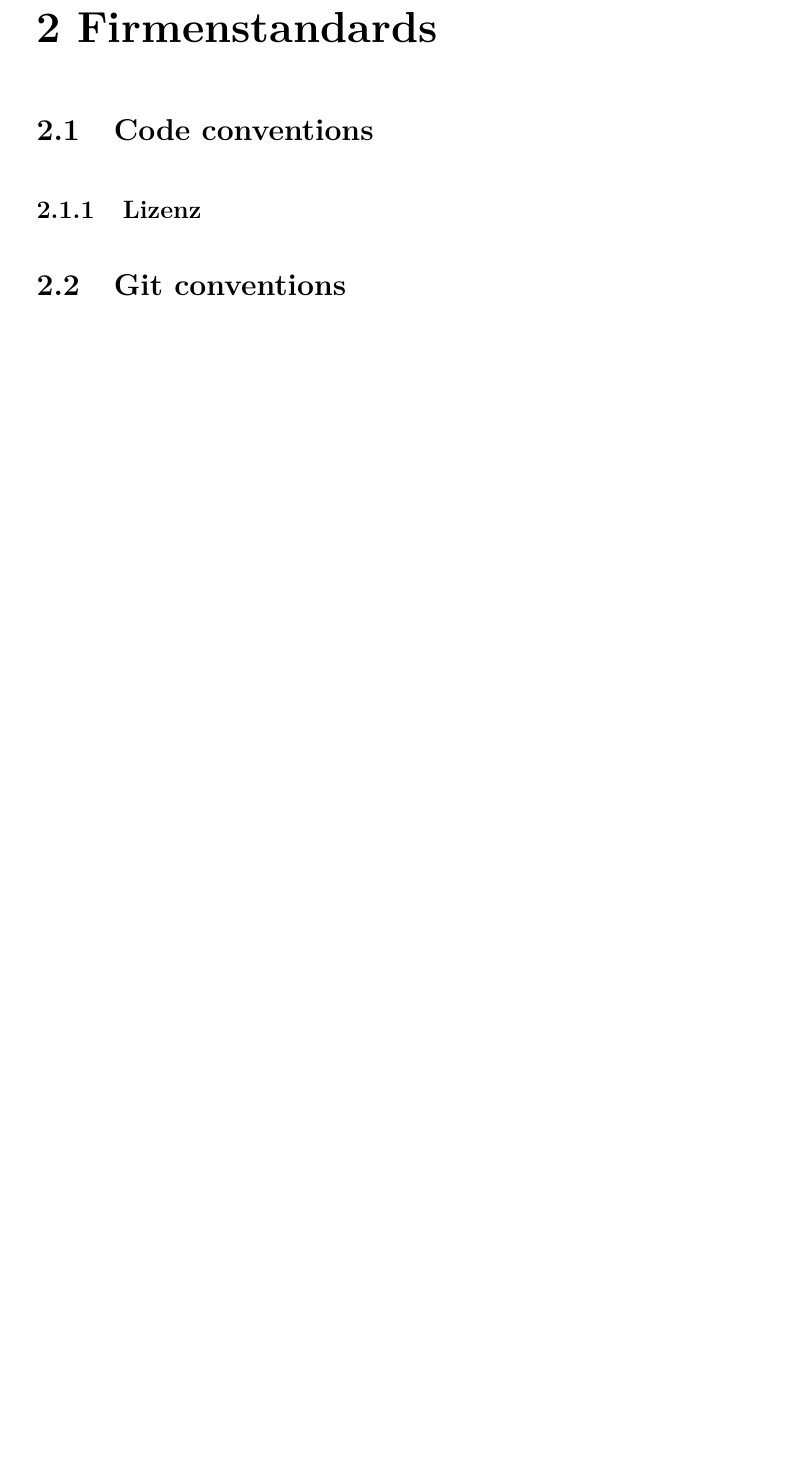
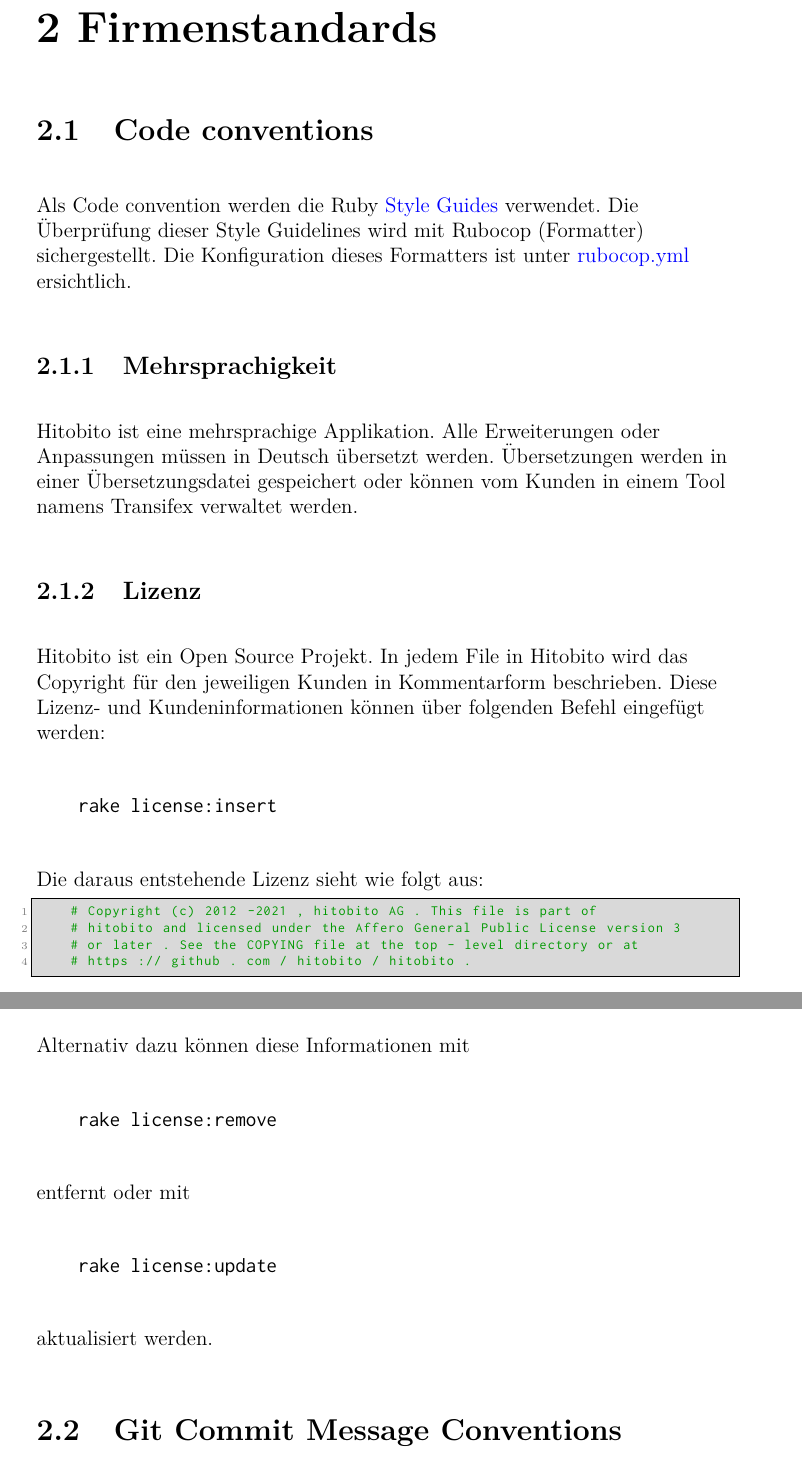
Before and after one commit to Vakmeth/ipa, a LaTeX thesis (ipa.tex, which reads part1.tex): part of page 12 of 45 before the commit and two parts of pages 12 and 13 of 46 after it, the two joined at a grey line, cut so that both start at the same text, the shorter picture padded with empty space. Compiled offline with pdfLaTeX.

Commit message:
Write section about company standards #2

```diff
--- a/part1.tex
+++ b/part1.tex
@@ -114,9 +111,46 @@
 \chapter{Firmenstandards}
 
 \section{Code conventions}
+Als Code convention werden die Ruby \href{https://github.com/rubocop/ruby-style-guide}{Style Guides} verwendet.
+Die Überprüfung dieser Style Guidelines wird mit Rubocop (Formatter) sichergestellt. Die Konfiguration
+dieses Formatters ist unter \href{https://github.com/hitobito/hitobito/blob/master/.rubocop.yml}{rubocop.yml} ersichtlich.
+
+\subsection{Mehrsprachigkeit}
+Hitobito ist eine mehrsprachige Applikation. Alle Erweiterungen oder Anpassungen müssen
+in Deutsch übersetzt werden. Übersetzungen werden in einer Übersetzungsdatei gespeichert oder können
+vom Kunden in einem Tool namens Transifex verwaltet werden.
 
 \subsection{Lizenz}
+Hitobito ist ein Open Source Projekt.
+In jedem File in Hitobito wird das Copyright für den jeweiligen Kunden in Kommentarform beschrieben.
+Diese Lizenz- und Kundeninformationen können über folgenden Befehl
+eingefügt werden:
 
-\section{Git conventions}
+\begin{verbatim}
+    rake license:insert
+\end{verbatim}
 
-\section{Security Conventions}
+Die daraus entstehende Lizenz sieht wie folgt aus:
+
+\begin{lstlisting}[language=Ruby]
+    # Copyright (c) 2012 -2021 , hitobito AG . This file is part of
+    # hitobito and licensed under the Affero General Public License version 3
+    # or later . See the COPYING file at the top - level directory or at
+    # https :// github . com / hitobito / hitobito .
+\end{lstlisting}
+
+\newpage
+
+Alternativ dazu können diese Informationen mit
+
+\begin{verbatim}
+    rake license:remove
+\end{verbatim}
+
+entfernt oder mit
+
+\begin{verbatim}
+    rake license:update
+\end{verbatim} aktualisiert werden.
+
+\section{Git Commit Message Conventions}
@@ -123,3 +172,4 @@
+\end{itemize}
 
 \chapter{IPA-Schutzbedarfanalyse}
 
```
Also changed, not shown: part3.tex (+9 -0 lines), bilder/git_commit_conventions.png (added), ipa.pdf, part1.tex (20 more changed lines), 12 other files.
